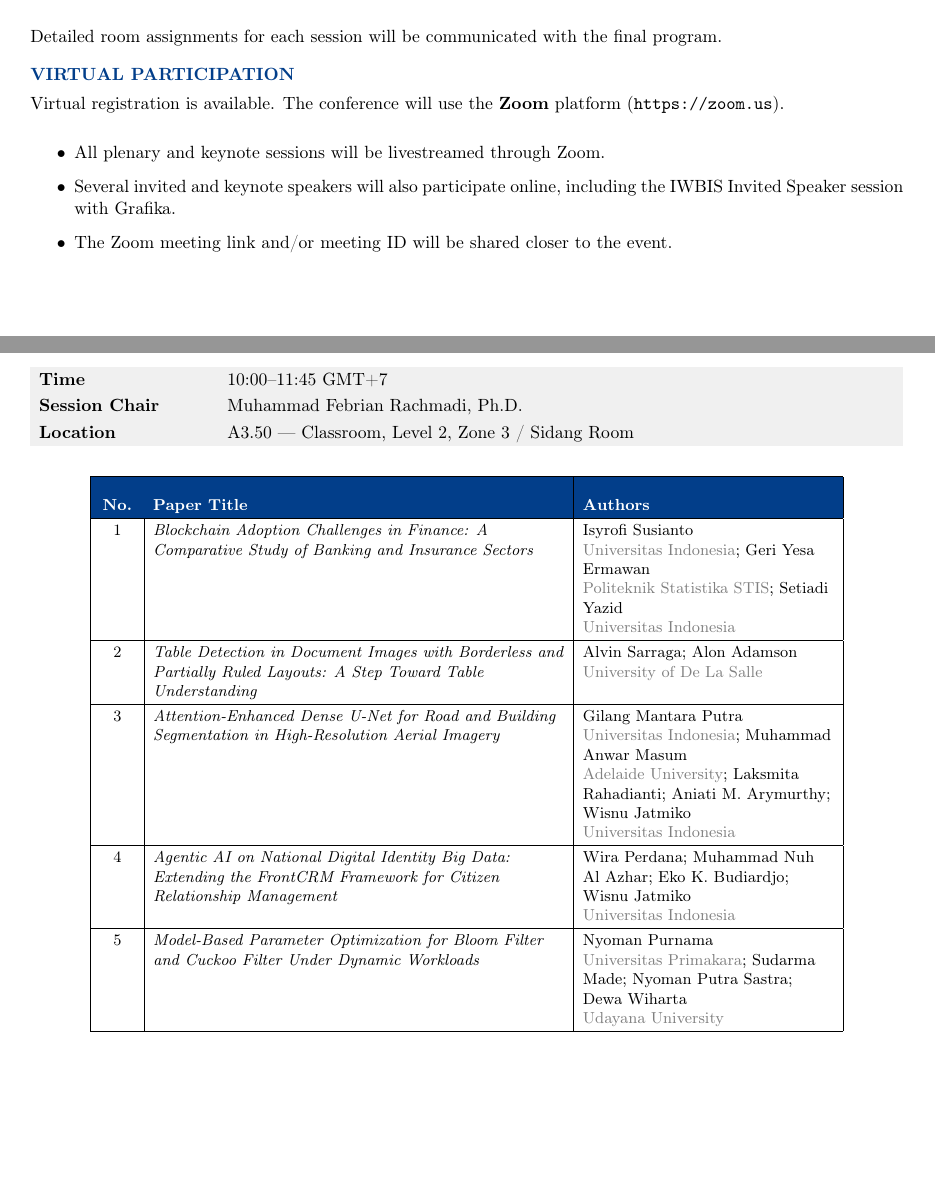
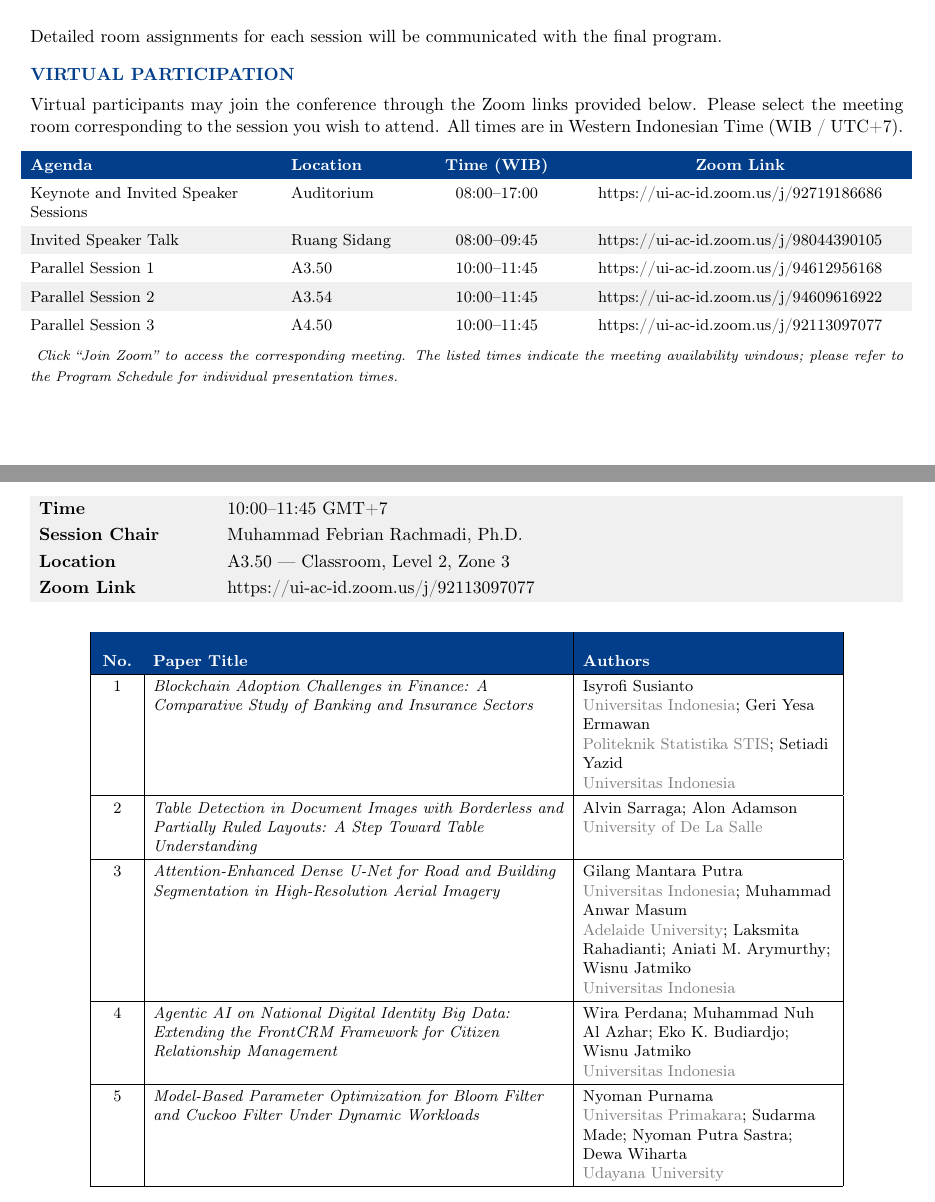
Before and after one commit to ibaadee/iwbis2026-book, a LaTeX document (main.tex): two parts of pages 14 and 17 of 20, joined at a grey line, cut so that both start at the same text. Compiled offline with pdfLaTeX.

Commit message:
update link zoom

```diff
--- a/main.tex
+++ b/main.tex
@@ -1071,21 +1071,98 @@ Detailed room assignments for each session will be communicated with the final p
 
 \vspace{1.2em}
 
-\begin{minipage}{\linewidth}
-\textbf{\color{conf}VIRTUAL PARTICIPATION}
-
-\vspace{0.4em}
-
-Virtual registration is available. The conference will use the \textbf{Zoom} platform (\url{https://zoom.us}).
+
+% ============================================================
+% Virtual Participation
+% ============================================================
+\begin{minipage}{\linewidth}
+\noindent
+{\bfseries\color{conf}VIRTUAL PARTICIPATION}
+
+\vspace{0.5em}
+
+Virtual participants may join the conference through the Zoom links
+provided below. Please select the meeting room corresponding to the
+session you wish to attend. All times are in Western Indonesian Time
+(WIB / UTC+7).
+
+\vspace{0.7em}
+
+\begingroup
+\small
+\renewcommand{\arraystretch}{1.45}
+\setlength{\tabcolsep}{5pt}
+
+\noindent
+\begin{tabularx}{\linewidth}{
+    @{}
+    >{\raggedright\arraybackslash}X
+    >{\raggedright\arraybackslash}p{2.5cm}
+    >{\centering\arraybackslash}p{2.5cm}
+    >{\centering\arraybackslash}p{6.5cm}
+    @{}
+}
+
+% Header
+\rowcolor{conf}
+\textcolor{white}{\textbf{Agenda}} &
+\textcolor{white}{\textbf{Location}} &
+\textcolor{white}{\textbf{Time (WIB)}} &
+\textcolor{white}{\textbf{Zoom Link}}
+\\
+
+% Auditorium
+Keynote and Invited Speaker Sessions &
+Auditorium &
+08:00--17:00 &
+\href{https://ui-ac-id.zoom.us/j/92719186686?pwd=lo6vlYsBJ8BC13adraKUad2dvgX3rH.1}
+{https://ui-ac-id.zoom.us/j/92719186686}
+\\
+
+% Invited Speaker
+\rowcolor{lightgraybg}
+Invited Speaker Talk &
+Ruang Sidang &
+08:00--09:45 &
+\href{https://ui-ac-id.zoom.us/j/98044390105?pwd=8bu1b0VgnqvdlBjc1gVQIbftcUokm7.1}
+{https://ui-ac-id.zoom.us/j/98044390105}
+\\
+
+% Parallel Session 1
+Parallel Session 1 &
+A3.50 &
+10:00--11:45 &
+\href{https://ui-ac-id.zoom.us/j/94612956168?pwd=ka3nvOog3AufTnDbuMLJOvWz9A08Sv.1}
+{https://ui-ac-id.zoom.us/j/94612956168}
+\\
+
+% Parallel Session 2
+\rowcolor{lightgraybg}
+Parallel Session 2 &
+A3.54 &
+10:00--11:45 &
+\href{https://ui-ac-id.zoom.us/j/94609616922?pwd=9ho2KPHiLRjN8HZ2MFqw9JrTkIkxt1.1}
+{https://ui-ac-id.zoom.us/j/94609616922}
+\\
+
+% Parallel Session 3
+Parallel Session 3 &
+A4.50 &
+10:00--11:45 &
+\href{https://ui-ac-id.zoom.us/j/92113097077?pwd=jAt5Zth31Z4aoYJNMMZa84hHgPhfab.1}
+{https://ui-ac-id.zoom.us/j/92113097077}
+\\
+
+\end{tabularx}
+\endgroup
 
 \vspace{0.6em}
 
-\begin{itemize}
-    \setlength{\itemsep}{0.35em}
-    \item All plenary and keynote sessions will be livestreamed through Zoom.
-    \item Several invited and keynote speakers will also participate online, including the IWBIS Invited Speaker session with Grafika.
-    \item The Zoom meeting link and/or meeting ID will be shared closer to the event.
-\end{itemize}
+{\footnotesize\textit{
+Click ``Join Zoom'' to access the corresponding meeting.
+The listed times indicate the meeting availability windows;
+please refer to the Program Schedule for individual presentation times.
+}}
 
 \end{minipage}
 
@@ -1202,4 +1282,3 @@ Dhafin Fadhlan Kamal \newline
 \textbf{Session Chair} & Satrio Baskoro Yudhoatmojo, Ph.D. \\
 
 \rowcolor{lightgraybg}
-\textbf{Location} & A4.50 --- Classroom, Level 2, Zone 3 / Sidang Room \\
@@ -1281,7 +1364,10 @@ Willy Wilsen; Ika Alfina; Evi Yulianti; Nur Hamid; Wisnu Jatmiko \newline
 \textbf{Session Chair} & Muhammad Febrian Rachmadi, Ph.D. \\
 
 \rowcolor{lightgraybg}
-\textbf{Location} & A3.50 --- Classroom, Level 2, Zone 3 / Sidang Room \\
+\textbf{Location} & A3.50 --- Classroom, Level 2, Zone 3 \\
+
+\rowcolor{lightgraybg}
+\textbf{Zoom Link} & https://ui-ac-id.zoom.us/j/92113097077 \\
 \end{tabularx}
 
 \vspace{0.5em}
```
Also changed, not shown: main.tex (7 more changed lines).
